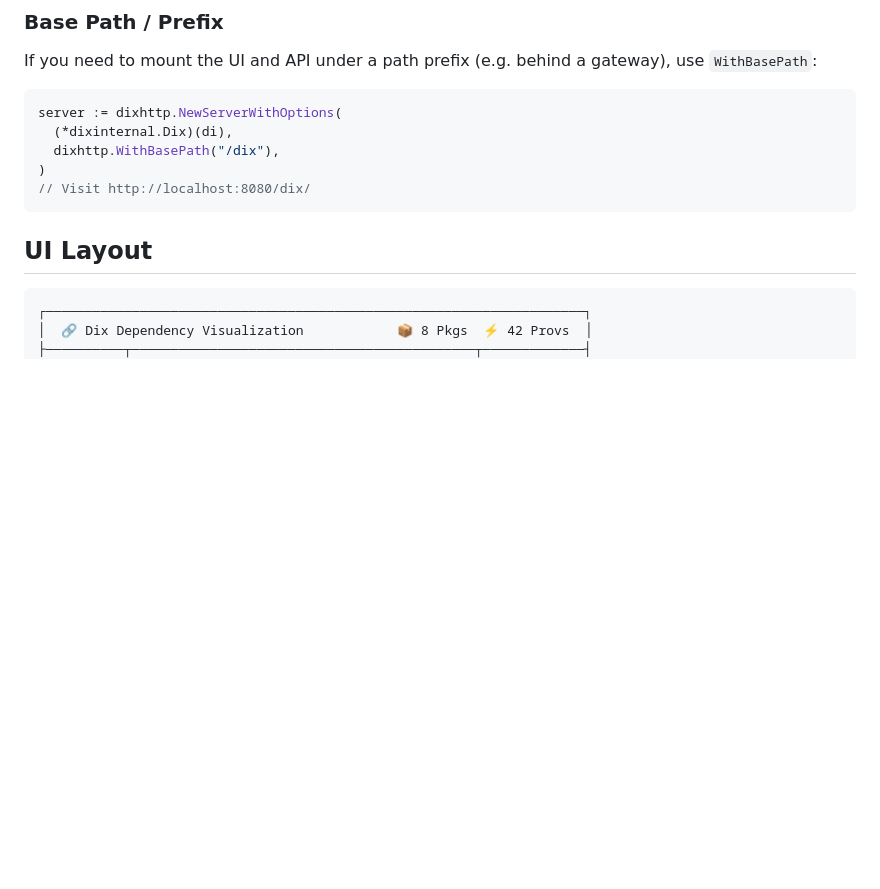
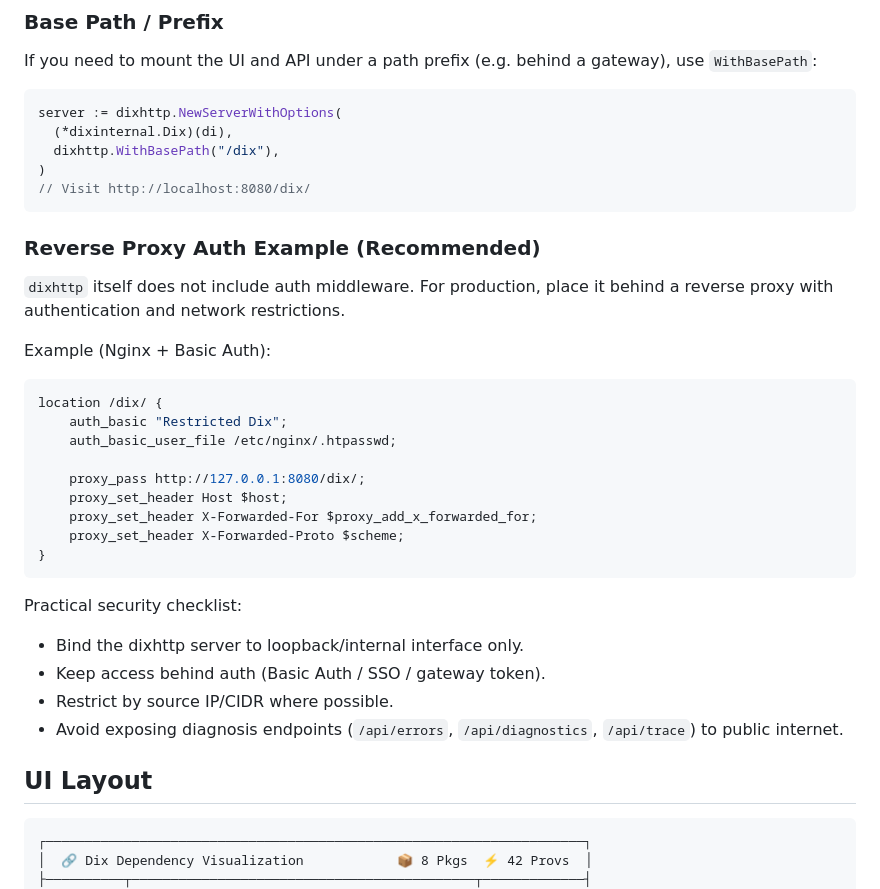
Before and after one commit to pubgo/dix, a Markdown page: dixhttp/README.md, the part around the change. GitHub-like rendering; blank space fills up the shorter version.

````diff
--- a/dixhttp/README.md
+++ b/dixhttp/README.md
@@ -72,6 +72,32 @@ server := dixhttp.NewServerWithOptions(
 )
 // Visit http://localhost:8080/dix/
 ```
+
+### Reverse Proxy Auth Example (Recommended)
+
+`dixhttp` itself does not include auth middleware. For production, place it behind a reverse proxy
+with authentication and network restrictions.
+
+Example (Nginx + Basic Auth):
+
+```nginx
+location /dix/ {
+    auth_basic "Restricted Dix";
+    auth_basic_user_file /etc/nginx/.htpasswd;
+
+    proxy_pass http://127.0.0.1:8080/dix/;
+    proxy_set_header Host $host;
+    proxy_set_header X-Forwarded-For $proxy_add_x_forwarded_for;
+    proxy_set_header X-Forwarded-Proto $scheme;
+}
+```
+
+Practical security checklist:
+
+- Bind the dixhttp server to loopback/internal interface only.
+- Keep access behind auth (Basic Auth / SSO / gateway token).
+- Restrict by source IP/CIDR where possible.
+- Avoid exposing diagnosis endpoints (`/api/errors`, `/api/diagnostics`, `/api/trace`) to public internet.
 
 ## UI Layout
 
````
Also changed, not shown: dixhttp/README_zh.md (+25 -0 lines), docs/pr_description_template.md (added, +33 -0 lines).
